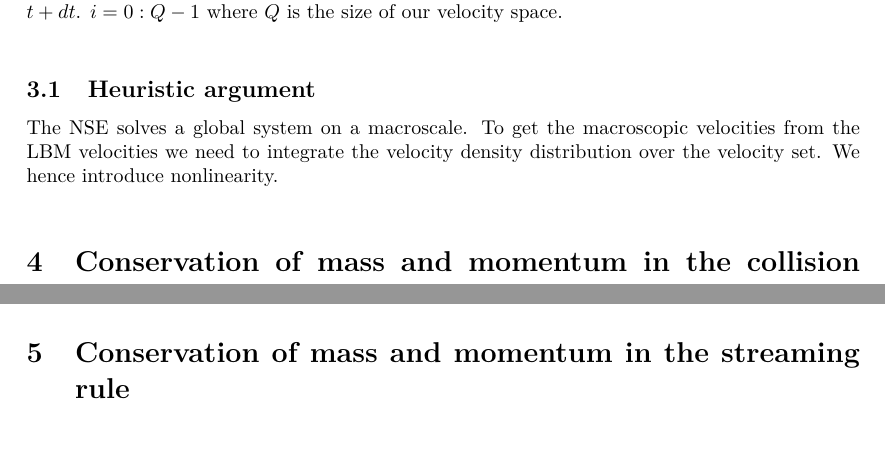
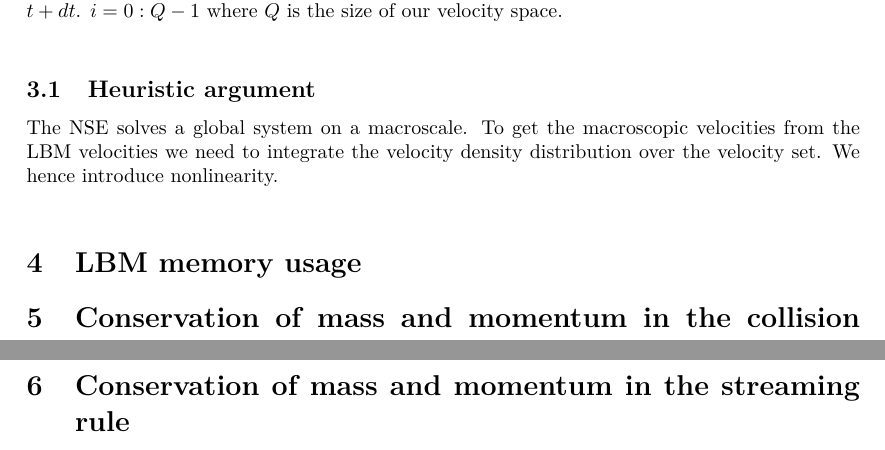
Before and after one commit to sonVishal/CFD_Lab_SoSe_16, a LaTeX document (worksheet2/theory_questions/main.tex, which reads worksheet2/theory_questions/memory.tex): two parts of pages 2 and 3 of 3 before the commit and two parts of pages 2 and 4 of 4 after it, joined at a grey line, cut so that both start at the same text. Compiled offline with pdfLaTeX.

Commit message:
Added memory section

```diff
--- /dev/null
+++ b/worksheet2/theory_questions/memory.tex
@@ -0,0 +1,3 @@
+
+% question 1d: In what special case does the memory demand of LBM become comparable to NS
+\section{LBM memory usage}
```
Also changed, not shown: worksheet2/theory_questions/main.tex (+1 -0 lines), worksheet2/theory_questions/main.pdf.
